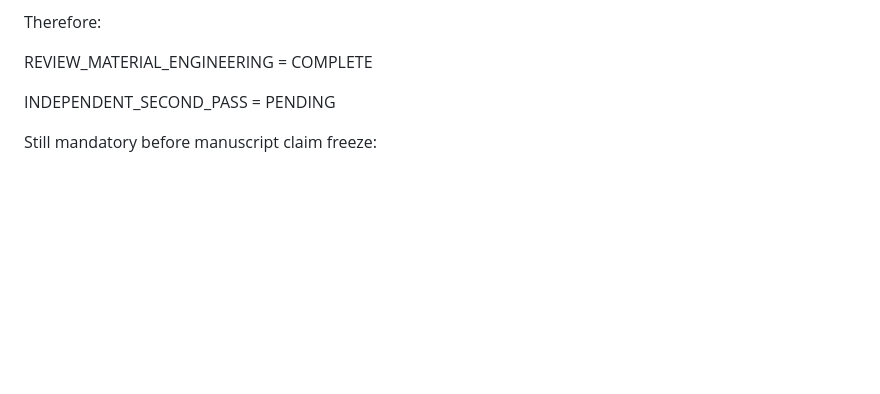
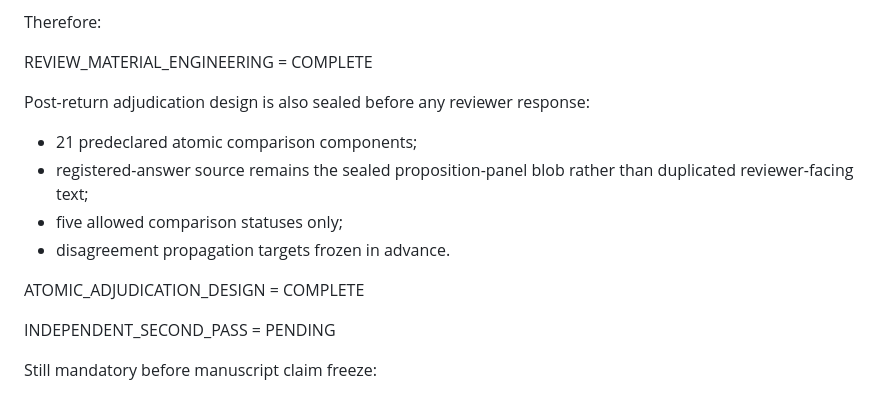
Before and after one commit to MKLEE222/claim-relative-representation, a Markdown page: experiments/deepening_v1/MOTHER_PROBLEM_CLOSURE_STATUS_v1.md, the part around the change. Drawn GitHub-style; blank space fills up the shorter version.

Commit message:
Mark post-review atomic adjudication design complete

```diff
--- a/experiments/deepening_v1/MOTHER_PROBLEM_CLOSURE_STATUS_v1.md
+++ b/experiments/deepening_v1/MOTHER_PROBLEM_CLOSURE_STATUS_v1.md
@@ -129,6 +129,14 @@ Authoritative blinded source bundle:
 Therefore:
 
 REVIEW_MATERIAL_ENGINEERING = COMPLETE
+
+Post-return adjudication design is also sealed before any reviewer response:
+- 21 predeclared atomic comparison components;
+- registered-answer source remains the sealed proposition-panel blob rather than duplicated reviewer-facing text;
+- five allowed comparison statuses only;
+- disagreement propagation targets frozen in advance.
+
+ATOMIC_ADJUDICATION_DESIGN = COMPLETE
 
 INDEPENDENT_SECOND_PASS = PENDING
 
```
